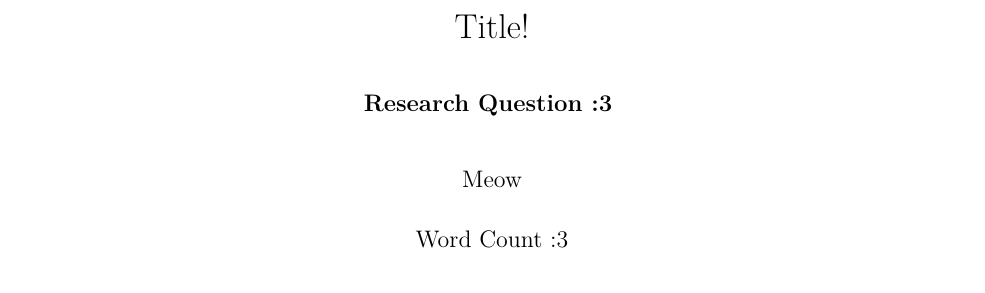
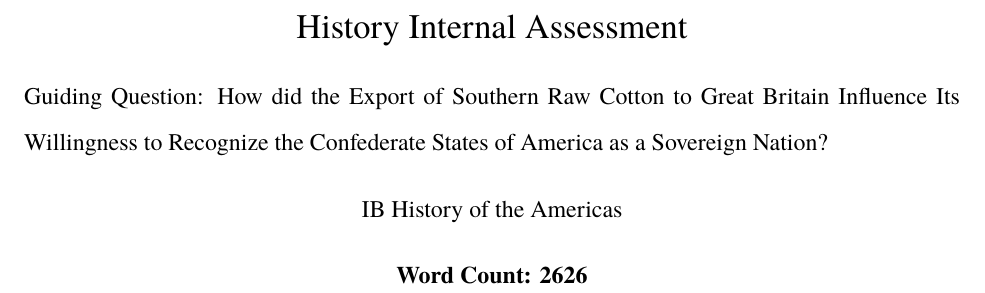
Before and after one commit to AutumnKeesbury/History_IA, a LaTeX document (Paper/HistoryIA.tex): part of page 1 of 10 before the commit and part of page 1 of 9 after it, cut at the place of the change. Compiled offline with LuaLaTeX; a missing font is replaced by an installed copy or a similar font.

Commit message:
modified:   Paper/.vscode/ltex.hiddenFalsePositives.en-US.txt 	modified:   Paper/HistoryIA.pdf 	modified:   Paper/HistoryIA.synctex.gz 	modified:   Paper/HistoryIA.tex 	modified:   Paper/SECTIONS/section_A.tex

```diff
--- a/Paper/HistoryIA.tex
+++ b/Paper/HistoryIA.tex
@@ -4,16 +4,19 @@
 
 % TEXT STYLING
 %---------------------------------------------------------------------------------------------------------%
-\usepackage[T1]{fontenc}     % We are using pdfLaTeX,
-\usepackage[utf8]{inputenc}  % hence this preparation
+\usepackage{fontspec} % Using LuaLaTeX or XeLaTeX, fontspec is used for OpenType fonts
+\usepackage{luaotfload}
+\setmainfont{Georgia}
 \usepackage{csquotes}
 \usepackage[english]{babel}
 \usepackage{fancyhdr}
 \usepackage{wrapfig}
-\newcommand{\subtitle}[1]{\\
-    \begin{large}
-        \textbf{#1}
-    \end{large}
+\usepackage{titling}
+\newcommand{\subtitle}[1]{%
+  \posttitle{%
+    \par\end{center}
+    \large#1
+    \vskip0.5em}%
 }
 \usepackage[
     left = \flqq{},%
@@ -54,8 +57,6 @@
 %% TOC SETTINGS
 %---------------------------------------------------------------------------------------------------------%
 \usepackage{titlesec, bookmark}
-\addto\captionsenglish{\renewcommand*\contentsname{Contents}}
-\usepackage{tocbibind}
 %---------------------------------------------------------------------------------------------------------%
 
 %% PAGE GEOMETRY
@@ -94,10 +95,11 @@ top=60pt
 
 \usepackage{subfiles}
 
-\title{Title!
-\subtitle{Research Question :3}}
-\author{Meow}
-\date{Word Count :3}
+\title{History Internal Assessment}
+\subtitle{Guiding Question: How did the Export of Southern Raw Cotton to Great Britain Influence Its Willingness to Recognize the
+Confederate States of America as a Sovereign Nation?}
+\author{IB History of the Americas}
+\date{\textbf{Word Count: 2626}}
 
 \begin{document}
 
```
Also changed, not shown: Paper/SECTIONS/section_A.tex (+2 -2 lines), Paper/HistoryIA.pdf, 1 other file.
